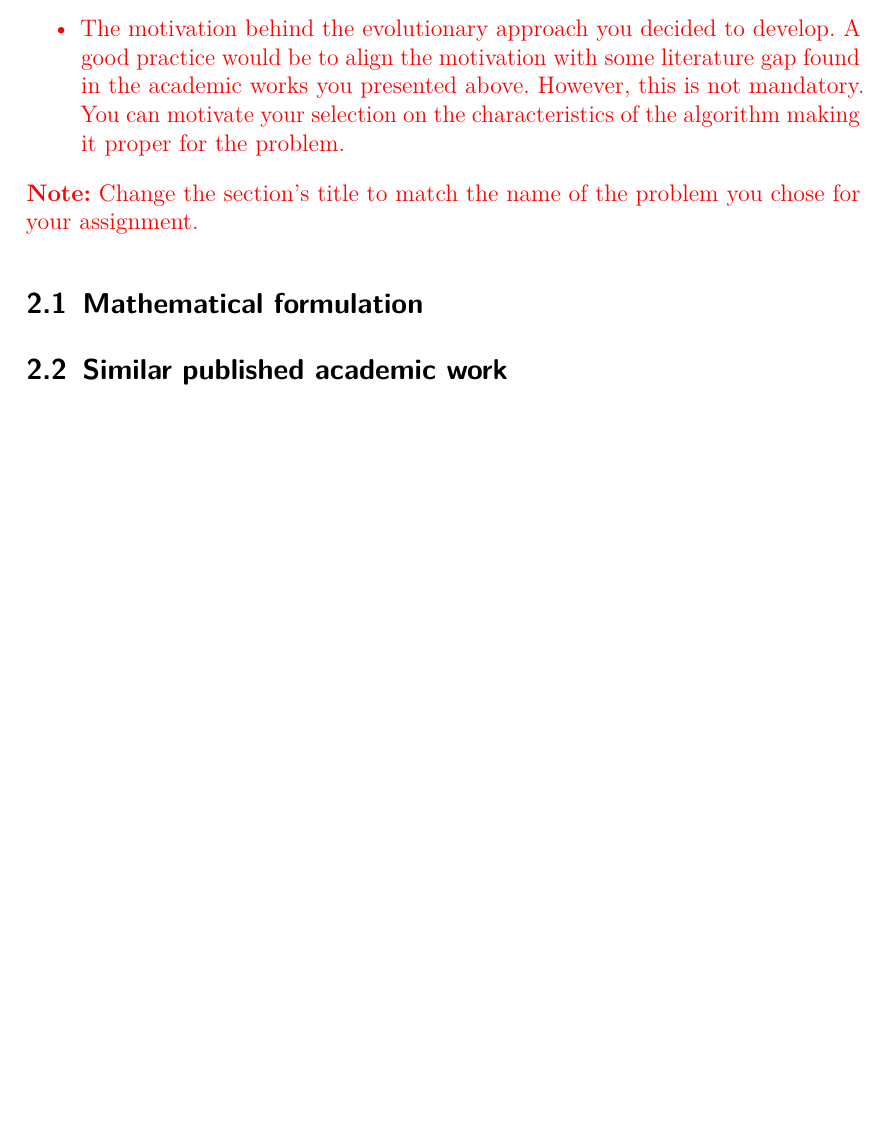
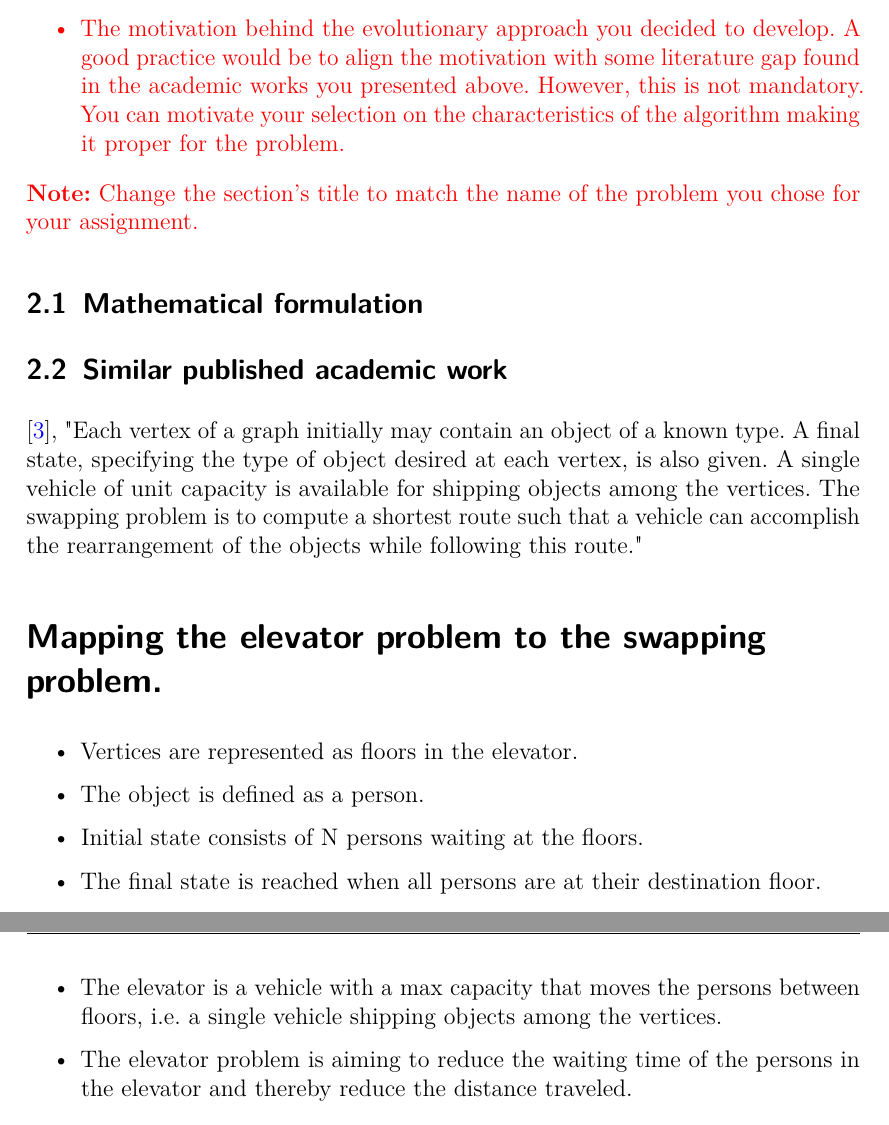
Before and after one commit to Civil-Data/Grupp24, a LaTeX document (report/main.tex, which reads report/problem_description_in_literature.tex): part of page 4 of 9 before the commit and two parts of pages 4 and 5 of 10 after it, the two joined at a grey line, cut so that both start at the same text, the shorter picture padded with empty space. Compiled offline with pdfLaTeX.

Commit message:
Add a mapping from the Elevator Problem to the Swapping Problem

```diff
--- a/report/problem_description_in_literature.tex
+++ b/report/problem_description_in_literature.tex
@@ -1,4 +1,16 @@
+
+\cite{anily1992swapping}, "Each vertex of a graph initially may contain an object of a known type. A final state, specifying the type of object desired at each vertex, is also given. A single vehicle of unit capacity is available for shipping objects among the vertices. The swapping problem is to compute a shortest route such that a vehicle can accomplish the rearrangement of the objects while following this route."
+\section*{Mapping the elevator problem to the swapping problem.}
+\begin{itemize}
+  \item Vertices are represented as floors in the elevator.
+	\item The object is defined as a person.
+	\item Initial state consists of N persons waiting at the floors.
+  \item The final state is reached when all persons are at their destination floor.
+  \item The elevator is a vehicle with a max capacity that moves the persons between floors, i.e. a single vehicle shipping objects among the vertices.
+	\item The elevator problem is aiming to reduce the waiting time of the persons in the elevator and thereby reduce the distance traveled.
+\end{itemize}
 
 According to \cite{anily1992swapping},  "Even the simple swapping problem is NP-hard."
 
+
 \bibliography{references}
```
Also changed, not shown: report/Optimmize_Elevator_Routing.tex (+1 -0 lines), report/main.tex (+0 -1 lines), report/references.bib (+13 -0 lines).
